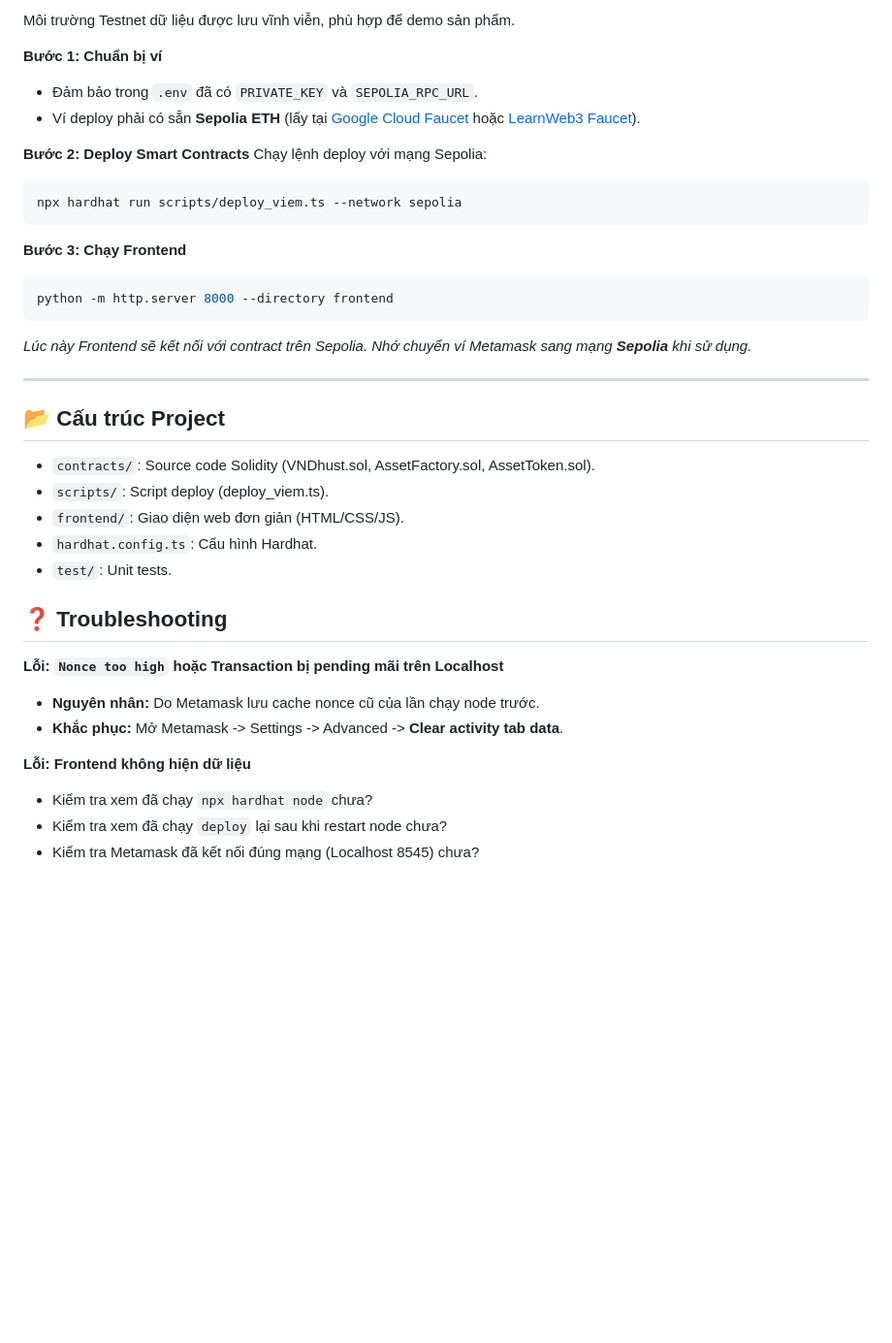
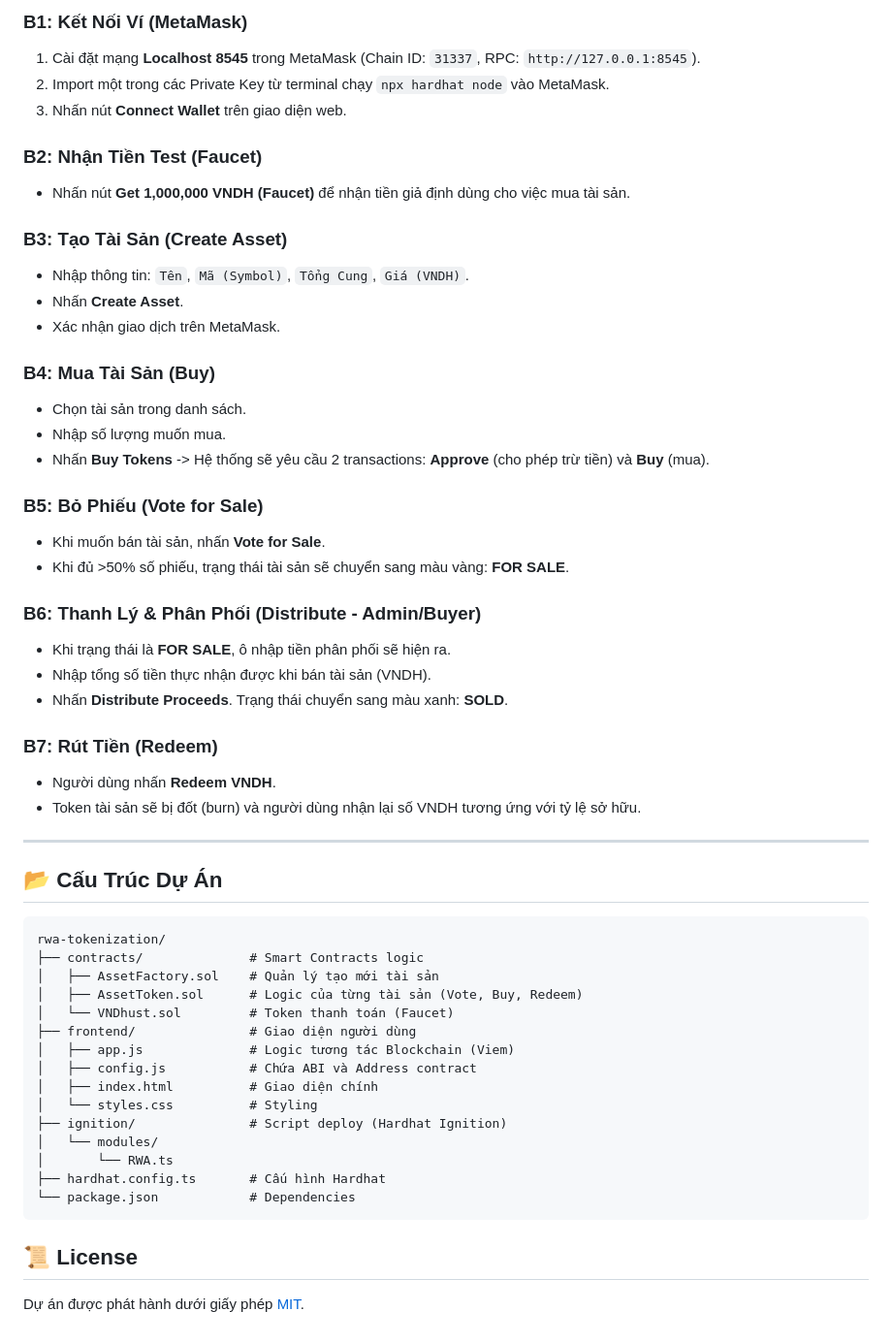
Before and after one commit to nhat-nk/asset-dao-system, a Markdown page: README.md, the part around one of its changes. Shown at 97% size. GitHub-like rendering; blank space fills up the shorter version.

````diff
--- a/README.md
+++ b/README.md
@@ -68,39 +78,56 @@ python -m http.server 8000 --directory frontend
 
-Môi trường Testnet dữ liệu được lưu vĩnh viễn, phù hợp để demo sản phẩm.
+### B1: Kết Nối Ví (MetaMask)
+1.  Cài đặt mạng **Localhost 8545** trong MetaMask (Chain ID: `31337`, RPC: `http://127.0.0.1:8545`).
+2.  Import một trong các Private Key từ terminal chạy `npx hardhat node` vào MetaMask.
+3.  Nhấn nút **Connect Wallet** trên giao diện web.
 
-**Bước 1: Chuẩn bị ví**
-- Đảm bảo trong `.env` đã có `PRIVATE_KEY` và `SEPOLIA_RPC_URL`.
-- Ví deploy phải có sẵn **Sepolia ETH** (lấy tại [Google Cloud Faucet](https://cloud.google.com/application/web3/faucet/ethereum/sepolia) hoặc [LearnWeb3 Faucet](https://learnweb3.io/faucets/sepolia/)).
+### B2: Nhận Tiền Test (Faucet)
+*   Nhấn nút **Get 1,000,000 VNDH (Faucet)** để nhận tiền giả định dùng cho việc mua tài sản.
 
-**Bước 2: Deploy Smart Contracts**
-Chạy lệnh deploy với mạng Sepolia:
-```bash
-npx hardhat run scripts/deploy_viem.ts --network sepolia
-```
+### B3: Tạo Tài Sản (Create Asset)
+*   Nhập thông tin: `Tên`, `Mã (Symbol)`, `Tổng Cung`, `Giá (VNDH)`.
+*   Nhấn **Create Asset**.
+*   Xác nhận giao dịch trên MetaMask.
 
-**Bước 3: Chạy Frontend**
-```bash
-python -m http.server 8000 --directory frontend
-```
-*Lúc này Frontend sẽ kết nối với contract trên Sepolia. Nhớ chuyển ví Metamask sang mạng **Sepolia** khi sử dụng.*
+### B4: Mua Tài Sản (Buy)
+*   Chọn tài sản trong danh sách.
+*   Nhập số lượng muốn mua.
+*   Nhấn **Buy Tokens** -> Hệ thống sẽ yêu cầu 2 transactions: **Approve** (cho phép trừ tiền) và **Buy** (mua).
+
+### B5: Bỏ Phiếu (Vote for Sale)
+*   Khi muốn bán tài sản, nhấn **Vote for Sale**.
+*   Khi đủ >50% số phiếu, trạng thái tài sản sẽ chuyển sang màu vàng: **FOR SALE**.
+
+### B6: Thanh Lý & Phân Phối (Distribute - Admin/Buyer)
+*   Khi trạng thái là **FOR SALE**, ô nhập tiền phân phối sẽ hiện ra.
+*   Nhập tổng số tiền thực nhận được khi bán tài sản (VNDH).
+*   Nhấn **Distribute Proceeds**. Trạng thái chuyển sang màu xanh: **SOLD**.
+
+### B7: Rút Tiền (Redeem)
+*   Người dùng nhấn **Redeem VNDH**.
+*   Token tài sản sẽ bị đốt (burn) và người dùng nhận lại số VNDH tương ứng với tỷ lệ sở hữu.
 
 ---
 
-## 📂 Cấu trúc Project
+## 📂 Cấu Trúc Dự Án
 
-- `contracts/`: Source code Solidity (VNDhust.sol, AssetFactory.sol, AssetToken.sol).
-- `scripts/`: Script deploy (deploy_viem.ts).
-- `frontend/`: Giao diện web đơn giản (HTML/CSS/JS).
-- `hardhat.config.ts`: Cấu hình Hardhat.
-- `test/`: Unit tests.
+```
+rwa-tokenization/
+├── contracts/              # Smart Contracts logic
+│   ├── AssetFactory.sol    # Quản lý tạo mới tài sản
+│   ├── AssetToken.sol      # Logic của từng tài sản (Vote, Buy, Redeem)
+│   └── VNDhust.sol         # Token thanh toán (Faucet)
+├── frontend/               # Giao diện người dùng
+│   ├── app.js              # Logic tương tác Blockchain (Viem)
+│   ├── config.js           # Chứa ABI và Address contract
+│   ├── index.html          # Giao diện chính
+│   └── styles.css          # Styling
+├── ignition/               # Script deploy (Hardhat Ignition)
+│   └── modules/
+│       └── RWA.ts
+├── hardhat.config.ts       # Cấu hình Hardhat
+└── package.json            # Dependencies
+```
 
-## ❓ Troubleshooting
-
-**Lỗi: `Nonce too high` hoặc Transaction bị pending mãi trên Localhost**
-- **Nguyên nhân:** Do Metamask lưu cache nonce cũ của lần chạy node trước.
-- **Khắc phục:** Mở Metamask -> Settings -> Advanced -> **Clear activity tab data**.
-
-**Lỗi: Frontend không hiện dữ liệu**
-- Kiểm tra xem đã chạy `npx hardhat node` chưa?
-- Kiểm tra xem đã chạy `deploy` lại sau khi restart node chưa?
-- Kiểm tra Metamask đã kết nối đúng mạng (Localhost 8545) chưa?
+## 📜 License
+Dự án được phát hành dưới giấy phép [MIT](LICENSE).
````
Also changed, not shown: other parts of README.md (+56 -46 lines).
